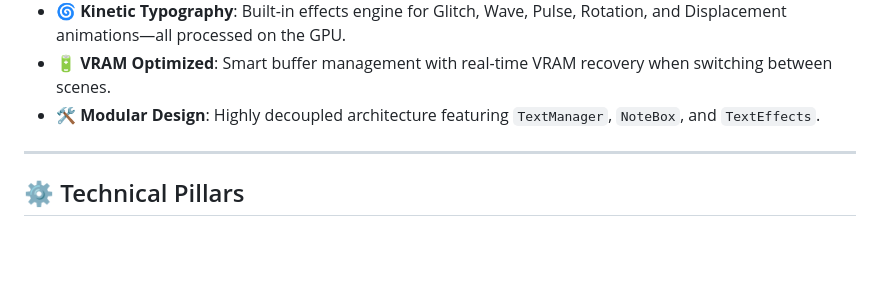
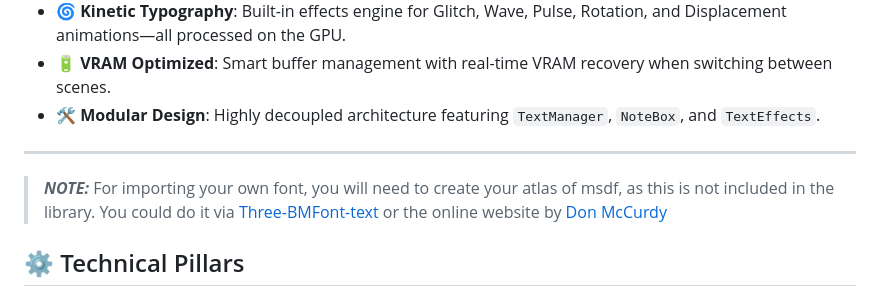
Before and after one commit to ExtraBinoss/three-msdf-text, a Markdown page: README.md, the part around the change. Drawn GitHub-style; blank space fills up the shorter version.

Commit message:
added generator instructions to reaadme

```diff
--- a/README.md
+++ b/README.md
@@ -17,6 +17,8 @@ A ultra-high-performance, professional-grade text rendering engine for Three.js.
 *   **🛠️ Modular Design**: Highly decoupled architecture featuring `TextManager`, `NoteBox`, and `TextEffects`.
 
 ---
+
+> **_NOTE:_** For importing your own font, you will need to create your atlas of msdf, as this is not included in the library. You could do it via [Three-BMFont-text](https://www.npmjs.com/package/three-bmfont-text) or the online website by [Don McCurdy](https://msdf-bmfont.donmccurdy.com/)
 
 ## ⚙️ Technical Pillars
 
```
